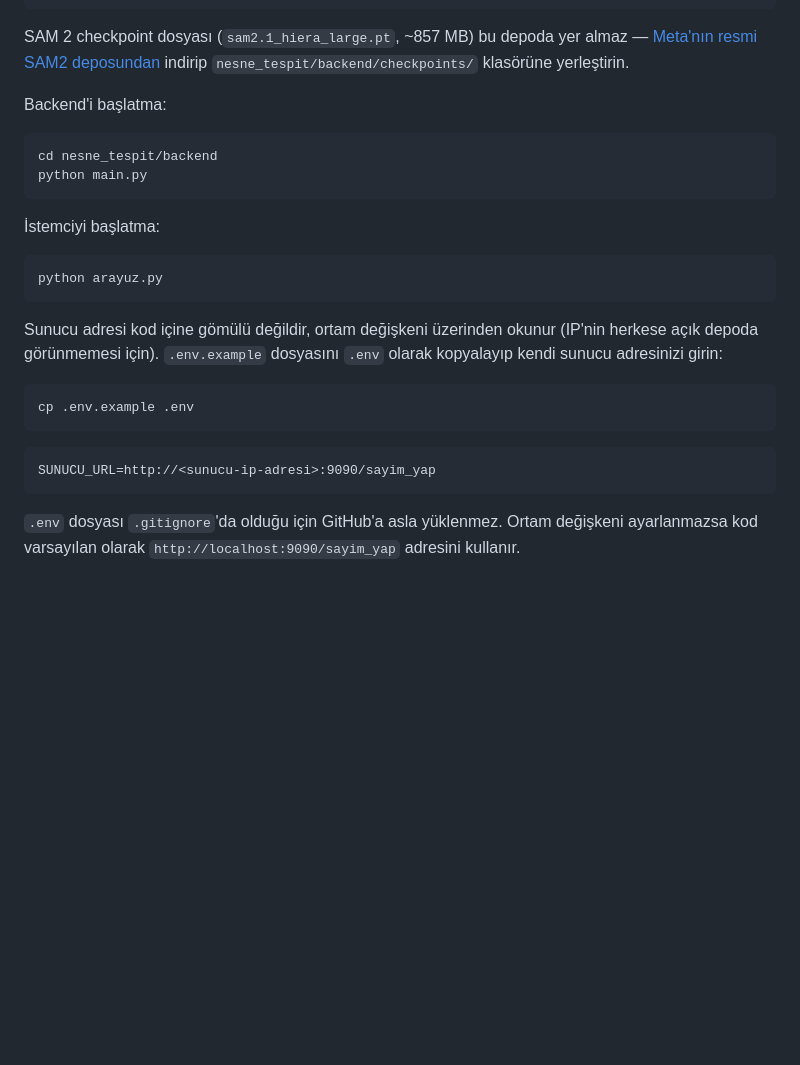
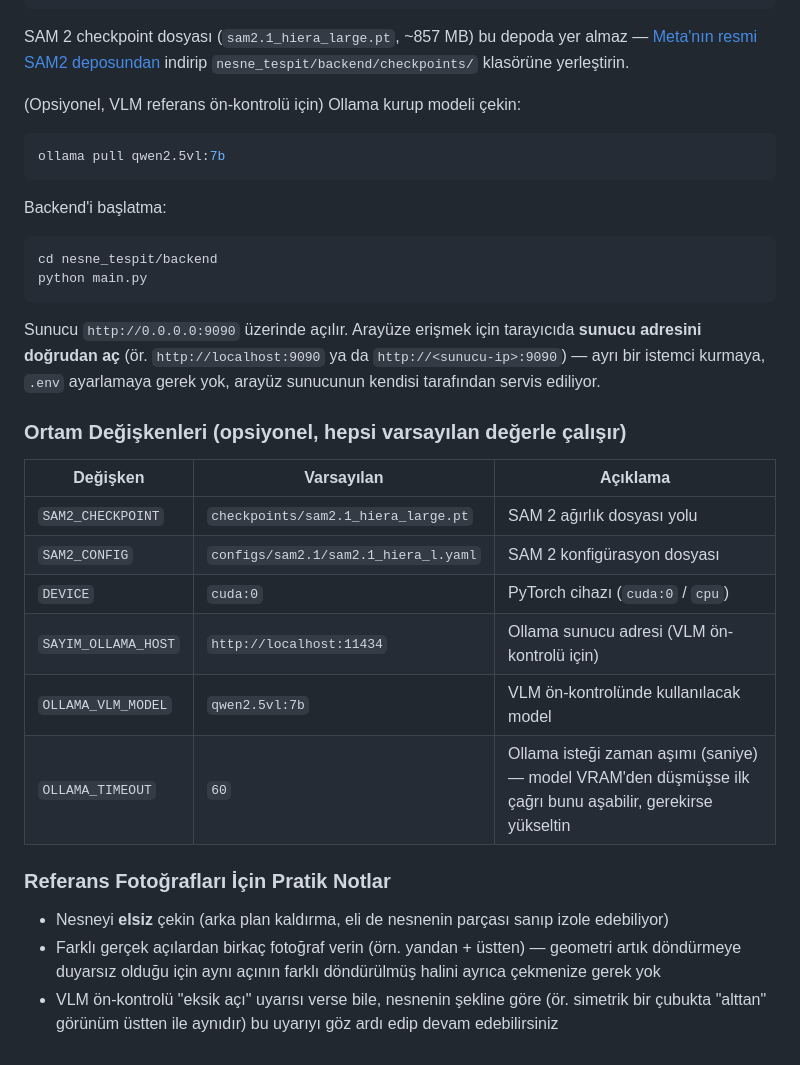
Before and after one commit to cnbrkegrzbz-1yz/Nesne-Tespiti, a Markdown page: README.md, the part around one of its changes. Drawn GitHub-style; blank space fills up the shorter version.

````diff
--- a/README.md
+++ b/README.md
@@ -43,6 +51,12 @@ pip install -r requirements.txt
 ```
 
 SAM 2 checkpoint dosyası (`sam2.1_hiera_large.pt`, ~857 MB) bu depoda yer almaz — [Meta'nın resmi SAM2 deposundan](https://github.com/facebookresearch/sam2) indirip `nesne_tespit/backend/checkpoints/` klasörüne yerleştirin.
+
+(Opsiyonel, VLM referans ön-kontrolü için) Ollama kurup modeli çekin:
+
+```bash
+ollama pull qwen2.5vl:7b
+```
 
 Backend'i başlatma:
 
@@ -51,20 +65,21 @@ cd nesne_tespit/backend
 python main.py
 ```
 
-İstemciyi başlatma:
+Sunucu `http://0.0.0.0:9090` üzerinde açılır. Arayüze erişmek için tarayıcıda **sunucu adresini doğrudan aç** (ör. `http://localhost:9090` ya da `http://<sunucu-ip>:9090`) — ayrı bir istemci kurmaya, `.env` ayarlamaya gerek yok, arayüz sunucunun kendisi tarafından servis ediliyor.
 
-```bash
-python arayuz.py
-```
+### Ortam Değişkenleri (opsiyonel, hepsi varsayılan değerle çalışır)
 
-Sunucu adresi kod içine gömülü değildir, ortam değişkeni üzerinden okunur (IP'nin herkese açık depoda görünmemesi için). `.env.example` dosyasını `.env` olarak kopyalayıp kendi sunucu adresinizi girin:
+| Değişken | Varsayılan | Açıklama |
+|---|---|---|
+| `SAM2_CHECKPOINT` | `checkpoints/sam2.1_hiera_large.pt` | SAM 2 ağırlık dosyası yolu |
+| `SAM2_CONFIG` | `configs/sam2.1/sam2.1_hiera_l.yaml` | SAM 2 konfigürasyon dosyası |
+| `DEVICE` | `cuda:0` | PyTorch cihazı (`cuda:0` / `cpu`) |
+| `SAYIM_OLLAMA_HOST` | `http://localhost:11434` | Ollama sunucu adresi (VLM ön-kontrolü için) |
+| `OLLAMA_VLM_MODEL` | `qwen2.5vl:7b` | VLM ön-kontrolünde kullanılacak model |
+| `OLLAMA_TIMEOUT` | `60` | Ollama isteği zaman aşımı (saniye) — model VRAM'den düşmüşse ilk çağrı bunu aşabilir, gerekirse yükseltin |
 
-```bash
-cp .env.example .env
-```
+### Referans Fotoğrafları İçin Pratik Notlar
 
-```
-SUNUCU_URL=http://<sunucu-ip-adresi>:9090/sayim_yap
-```
-
-`.env` dosyası `.gitignore`'da olduğu için GitHub'a asla yüklenmez. Ortam değişkeni ayarlanmazsa kod varsayılan olarak `http://localhost:9090/sayim_yap` adresini kullanır.
+- Nesneyi **elsiz** çekin (arka plan kaldırma, eli de nesnenin parçası sanıp izole edebiliyor)
+- Farklı gerçek açılardan birkaç fotoğraf verin (örn. yandan + üstten) — geometri artık döndürmeye duyarsız olduğu için aynı açının farklı döndürülmüş halini ayrıca çekmenize gerek yok
+- VLM ön-kontrolü "eksik açı" uyarısı verse bile, nesnenin şekline göre (ör. simetrik bir çubukta "alttan" görünüm üstten ile aynıdır) bu uyarıyı göz ardı edip devam edebilirsiniz
````
Also changed, not shown: other parts of README.md (+21 -13 lines).
